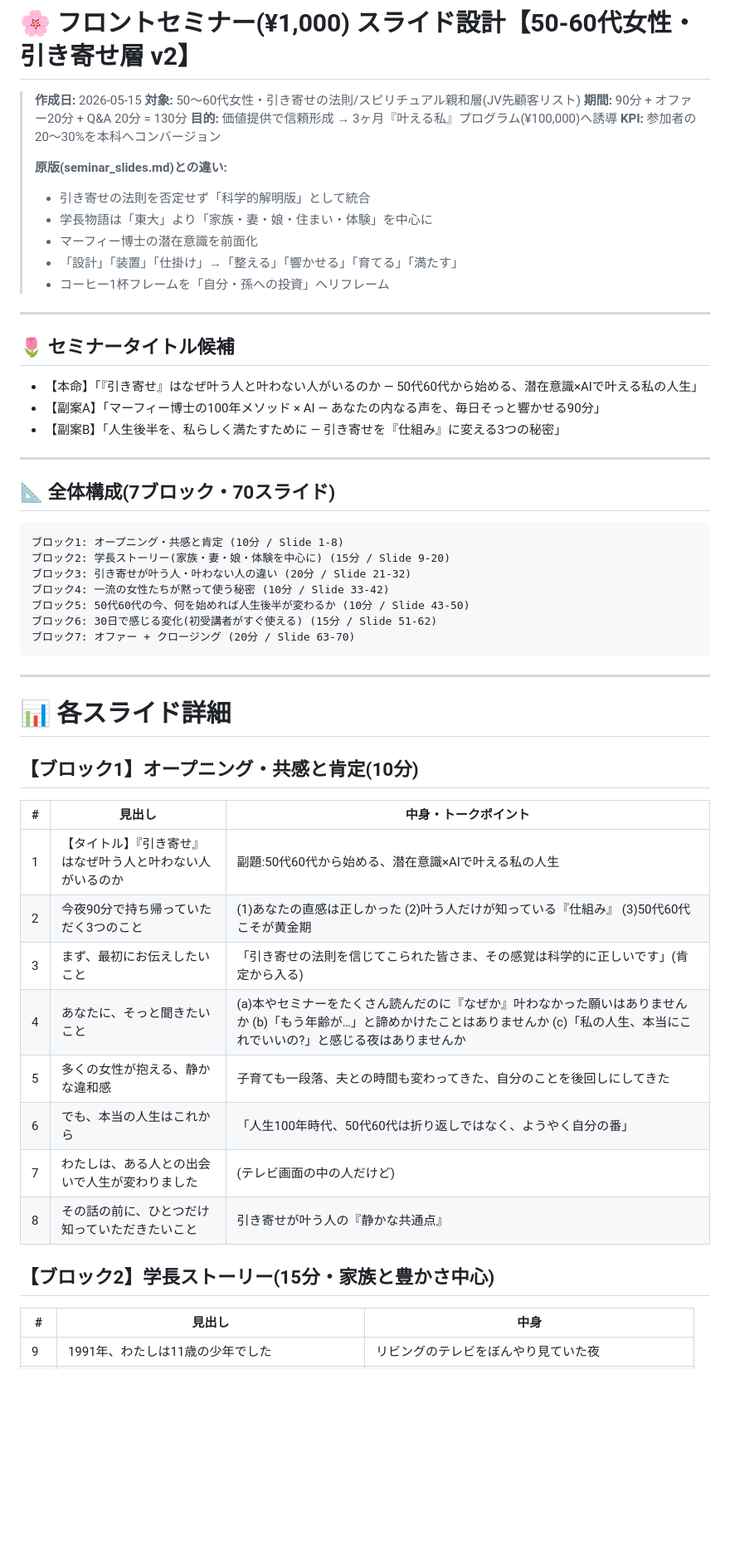
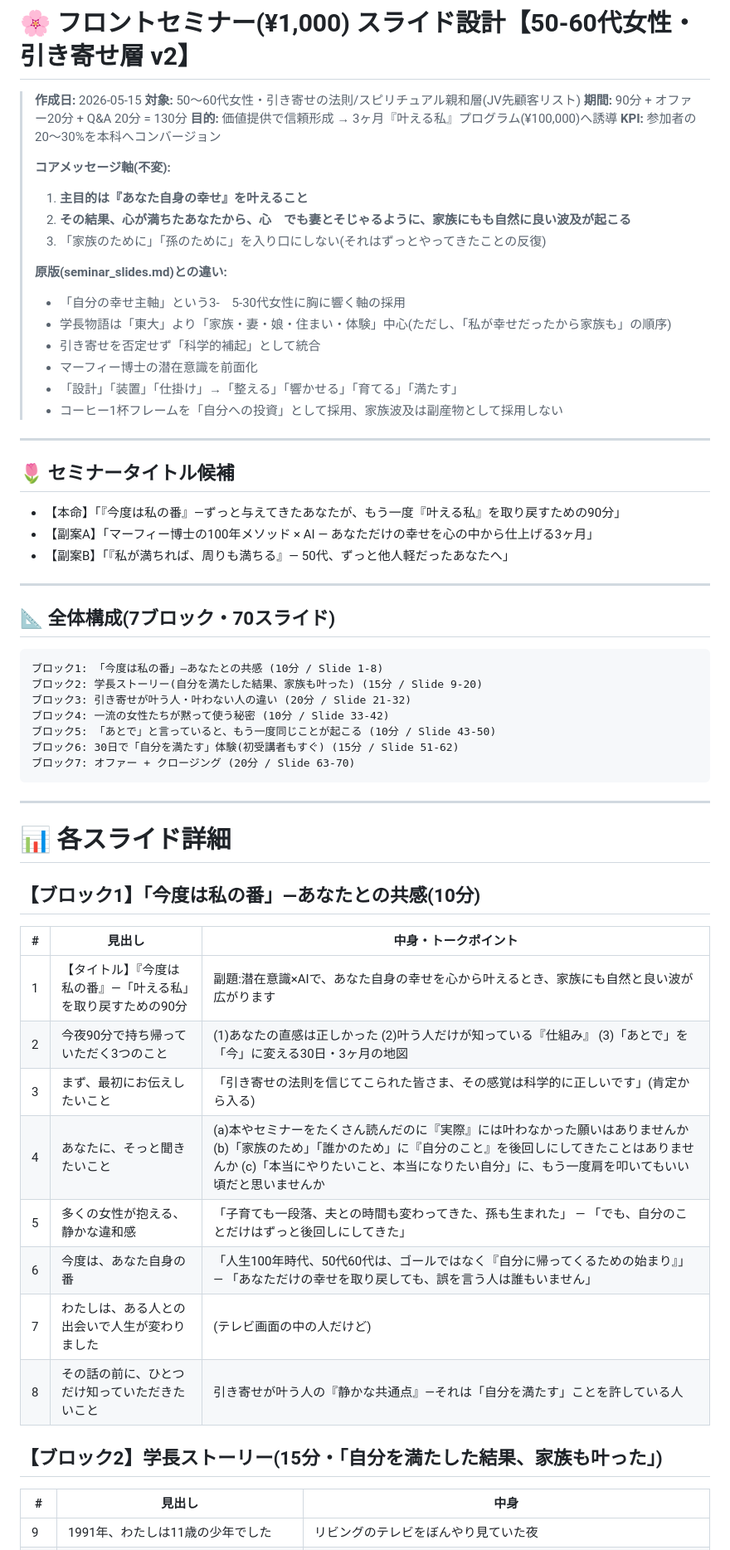
Before and after one commit to kenjisakuragi/success_school, a Markdown page: dashboard/funnel/seminar_slides_v2_spi_women.md, the part around one of its changes. Shown at 83% size. GitHub-like rendering; blank space fills up the shorter version.

````diff
--- a/dashboard/funnel/seminar_slides_v2_spi_women.md
+++ b/dashboard/funnel/seminar_slides_v2_spi_women.md
@@ -6,32 +6,38 @@
 > **目的:** 価値提供で信頼形成 → 3ヶ月『叶える私』プログラム(¥100,000)へ誘導
 > **KPI:** 参加者の20〜30%を本科へコンバージョン
 >
+> **コアメッセージ軸(不変):**
+> 1. **主目的は『あなた自身の幸せ』を叶えること**
+> 2. **その結果、心が満ちたあなたから、心　でも妻とそじゃるように、家族にもも自然に良い波及が起こる**
+> 3. 「家族のために」「孫のために」を入り口にしない(それはずっとやってきたことの反復)
+>
 > **原版(seminar_slides.md)との違い:**
-> - 引き寄せの法則を否定せず「科学的解明版」として統合
-> - 学長物語は「東大」より「家族・妻・娘・住まい・体験」を中心に
+> - 「自分の幸せ主軸」という3-　5-30代女性に胸に響く軸の採用
+> - 学長物語は「東大」より「家族・妻・娘・住まい・体験」中心(ただし、「私が幸せだったから家族も」の順序)
+> - 引き寄せを否定せず「科学的補起」として統合
 > - マーフィー博士の潜在意識を前面化
 > - 「設計」「装置」「仕掛け」→「整える」「響かせる」「育てる」「満たす」
-> - コーヒー1杯フレームを「自分・孫への投資」へリフレーム
+> - コーヒー1杯フレームを「自分への投資」として採用、家族波及は副産物として採用しない
 
 ---
 
 ## 🌷 セミナータイトル候補
 
-- 【本命】「『引き寄せ』はなぜ叶う人と叶わない人がいるのか — 50代60代から始める、潜在意識×AIで叶える私の人生」
-- 【副案A】「マーフィー博士の100年メソッド × AI — あなたの内なる声を、毎日そっと響かせる90分」
-- 【副案B】「人生後半を、私らしく満たすために — 引き寄せを『仕組み』に変える3つの秘密」
+- 【本命】「『今度は私の番』—ずっと与えてきたあなたが、もう一度『叶える私』を取り戻すための90分」
+- 【副案A】「マーフィー博士の100年メソッド × AI — あなただけの幸せを心の中から仕上げる3ヶ月」
+- 【副案B】「『私が満ちれば、周りも満ちる』— 50代、ずっと他人軽だったあなたへ」
 
 ---
 
 ## 📐 全体構成(7ブロック・70スライド)
 
 ```
-ブロック1: オープニング・共感と肯定 (10分 / Slide 1-8)
-ブロック2: 学長ストーリー(家族・妻・娘・体験を中心に) (15分 / Slide 9-20)
+ブロック1: 「今度は私の番」—あなたとの共感 (10分 / Slide 1-8)
+ブロック2: 学長ストーリー(自分を満たした結果、家族も叶った) (15分 / Slide 9-20)
 ブロック3: 引き寄せが叶う人・叶わない人の違い (20分 / Slide 21-32)
 ブロック4: 一流の女性たちが黙って使う秘密 (10分 / Slide 33-42)
-ブロック5: 50代60代の今、何を始めれば人生後半が変わるか (10分 / Slide 43-50)
-ブロック6: 30日で感じる変化(初受講者がすぐ使える) (15分 / Slide 51-62)
+ブロック5: 「あとで」と言っていると、もう一度同じことが起こる (10分 / Slide 43-50)
+ブロック6: 30日で「自分を満たす」体験(初受講者もすぐ) (15分 / Slide 51-62)
 ブロック7: オファー + クロージング (20分 / Slide 63-70)
 ```
 
@@ -39,20 +45,20 @@
 
 # 📊 各スライド詳細
 
-## 【ブロック1】オープニング・共感と肯定(10分)
+## 【ブロック1】「今度は私の番」—あなたとの共感(10分)
 
 | # | 見出し | 中身・トークポイント |
 |---|---|---|
-| 1 | 【タイトル】『引き寄せ』はなぜ叶う人と叶わない人がいるのか | 副題:50代60代から始める、潜在意識×AIで叶える私の人生 |
-| 2 | 今夜90分で持ち帰っていただく3つのこと | (1)あなたの直感は正しかった (2)叶う人だけが知っている『仕組み』 (3)50代60代こそが黄金期 |
+| 1 | 【タイトル】『今度は私の番』—「叶える私」を取り戻すための90分 | 副題:潜在意識×AIで、あなた自身の幸せを心から叶えるとき、家族にも自然と良い波が広がります |
+| 2 | 今夜90分で持ち帰っていただく3つのこと | (1)あなたの直感は正しかった (2)叶う人だけが知っている『仕組み』 (3)「あとで」を「今」に変える30日・3ヶ月の地図 |
 | 3 | まず、最初にお伝えしたいこと | 「引き寄せの法則を信じてこられた皆さま、その感覚は科学的に正しいです」(肯定から入る) |
-| 4 | あなたに、そっと聞きたいこと | (a)本やセミナーをたくさん読んだのに『なぜか』叶わなかった願いはありませんか (b)「もう年齢が…」と諦めかけたことはありませんか (c)「私の人生、本当にこれでいいの?」と感じる夜はありませんか |
-| 5 | 多くの女性が抱える、静かな違和感 | 子育ても一段落、夫との時間も変わってきた、自分のことを後回しにしてきた |
-| 6 | でも、本当の人生はこれから | 「人生100年時代、50代60代は折り返しではなく、ようやく自分の番」 |
+| 4 | あなたに、そっと聞きたいこと | (a)本やセミナーをたくさん読んだのに『実際』には叶わなかった願いはありませんか (b)「家族のため」「誰かのため」に『自分のこと』を後回しにしてきたことはありませんか (c)「本当にやりたいこと、本当になりたい自分」に、もう一度肩を叩いてもいい頃だと思いませんか |
+| 5 | 多くの女性が抱える、静かな違和感 | 「子育ても一段落、夫との時間も変わってきた、孫も生まれた」 — 「でも、自分のことだけはずっと後回しにしてきた」 |
+| 6 | 今度は、あなた自身の番 | 「人生100年時代、50代60代は、ゴールではなく『自分に帰ってくるための始まり』」 — 「あなただけの幸せを取り戻しても、誤を言う人は誰もいません」 |
 | 7 | わたしは、ある人との出会いで人生が変わりました | (テレビ画面の中の人だけど) |
-| 8 | その話の前に、ひとつだけ知っていただきたいこと | 引き寄せが叶う人の『静かな共通点』 |
+| 8 | その話の前に、ひとつだけ知っていただきたいこと | 引き寄せが叶う人の『静かな共通点』—それは「自分を満たす」ことを許している人 |
 
-## 【ブロック2】学長ストーリー(15分・家族と豊かさ中心)
+## 【ブロック2】学長ストーリー(15分・「自分を満たした結果、家族も叶った」)
 
 | # | 見出し | 中身 |
 |---|---|---|
````
Also changed, not shown: other parts of dashboard/funnel/seminar_slides_v2_spi_women.md (+18 -16 lines), dashboard/funnel/upsell_slides_v2_spi_women.md (+17 -11 lines), dashboard/program/dream_program_12sessions_v2_spi_women.md (+41 -36 lines).
